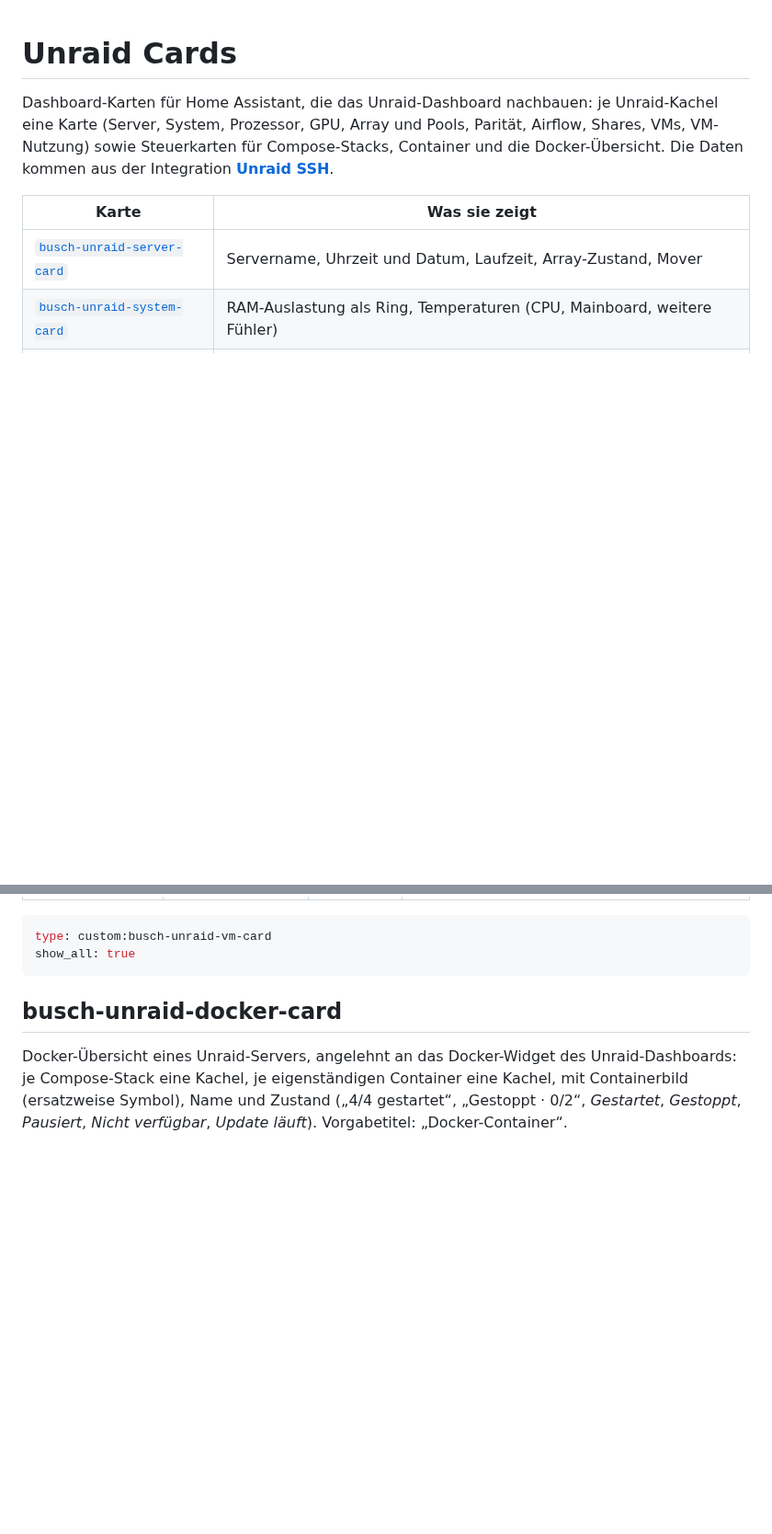
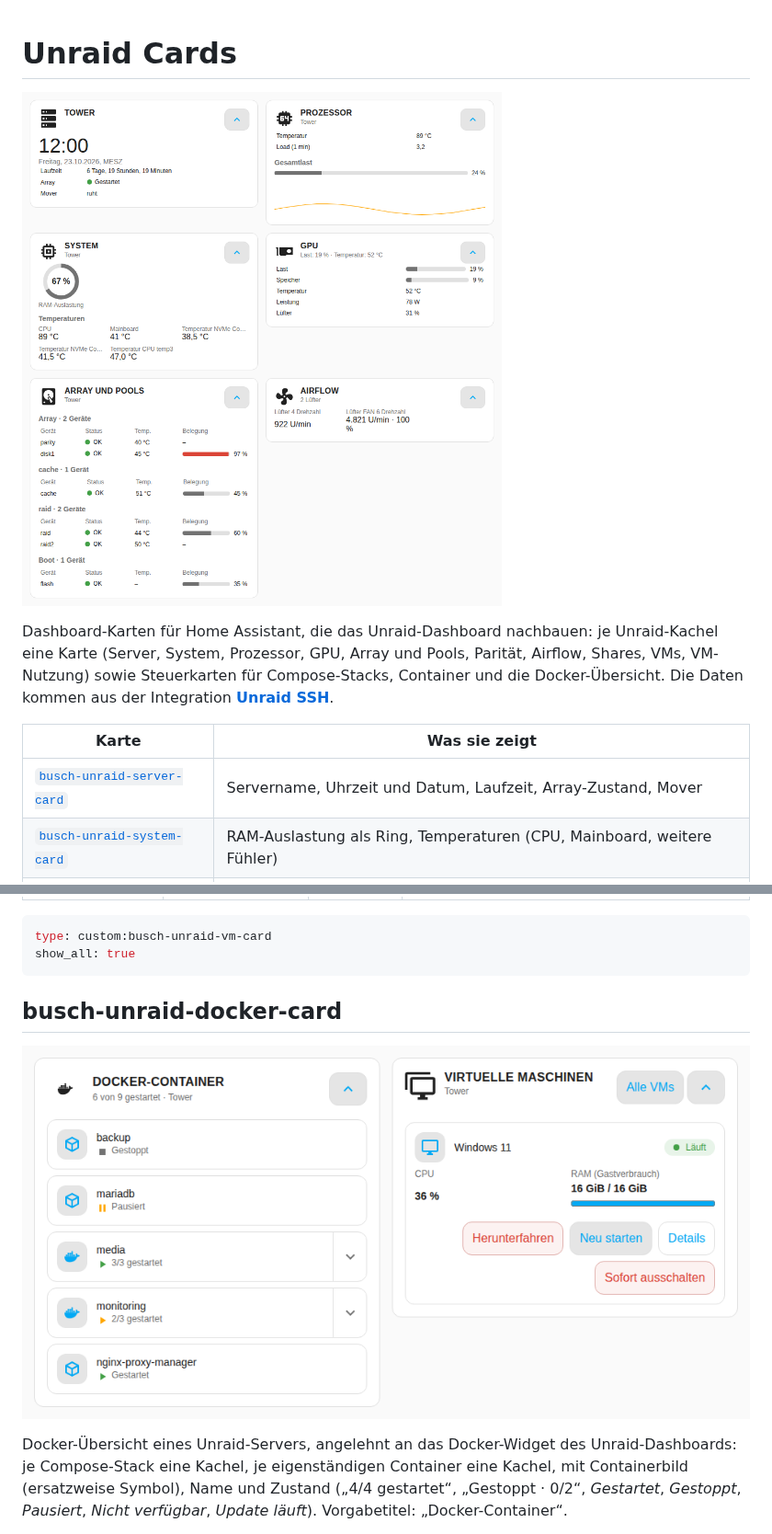
Before and after one commit to luukkii123/ha-unraid-cards, a Markdown page: README.md, 2 parts joined by grey strips. Shown at 92% size. GitHub-like rendering; pictures changed too: docs/preview-docker-vm.png (added), docs/preview-uebersicht.png (added); blank space fills up the shorter version.

Commit message:
docs: README-Vorschaubilder, 0.1.1 (#564)
Co-Authored-By: Claude Opus 5.5 <noreply@anthropic.com>
Claude-Session: https://claude.ai/code/session_019GgNJTHWfhMrMr3nz2kXPw

```diff
--- a/README.md
+++ b/README.md
@@ -1,4 +1,6 @@
 # Unraid Cards
+
+![Unraid-Kacheln: Server, Prozessor, System, GPU, Array und Airflow](docs/preview-uebersicht.png)
 
 Dashboard-Karten für Home Assistant, die das Unraid-Dashboard nachbauen: je
 Unraid-Kachel eine Karte (Server, System, Prozessor, GPU, Array und Pools,
@@ -235,6 +237,8 @@ show_all: true
 
 ## busch-unraid-docker-card
 
+![Docker-Karte mit Compose-Stacks und Containern neben der VM-Liste mit Aktionen für die VM Windows 11](docs/preview-docker-vm.png)
+
 Docker-Übersicht eines Unraid-Servers, angelehnt an das Docker-Widget des
 Unraid-Dashboards: je Compose-Stack eine Kachel, je eigenständigen Container
 eine Kachel, mit Containerbild (ersatzweise Symbol), Name und Zustand
```
Also changed, not shown: other parts of README.md (+2 -0 lines), docs/entwicklung.md (+5 -0 lines), docs/preview-mobil-dunkel.png (added), 2 other files.
